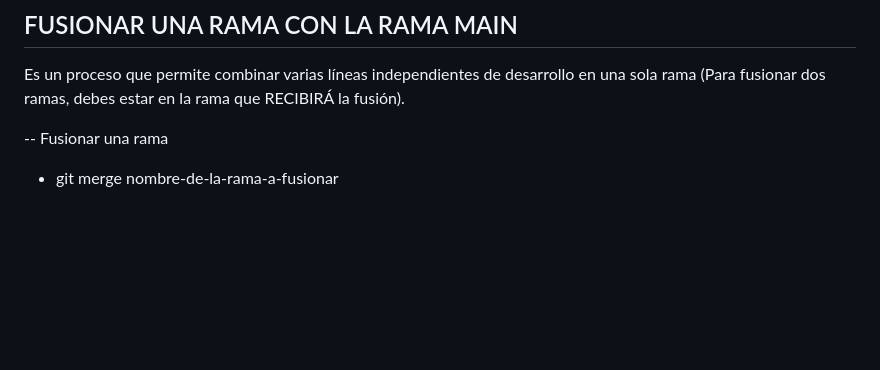
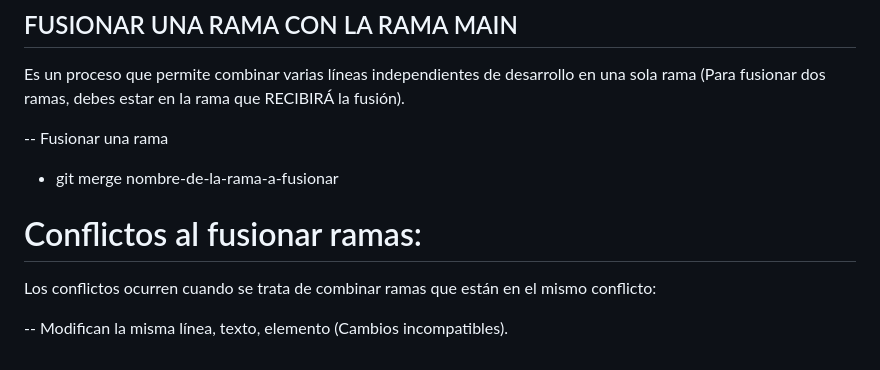
Before and after one commit to PC-Techdeveloper/curso-git-y-github, a Markdown page: README.md, the part around the change. Rendered like a GitHub page; blank space fills up the shorter version.

Commit message:
conflictos al fusionar ramas

```diff
--- a/README.md
+++ b/README.md
@@ -73,3 +73,9 @@ Es un proceso que permite combinar varias líneas independientes de desarrollo e
 -- Fusionar una rama
 
 - git merge nombre-de-la-rama-a-fusionar
+
+# Conflictos al fusionar ramas:
+
+Los conflictos ocurren cuando se trata de combinar ramas que están en el mismo conflicto:
+
+-- Modifican la misma línea, texto, elemento (Cambios incompatibles).
```
